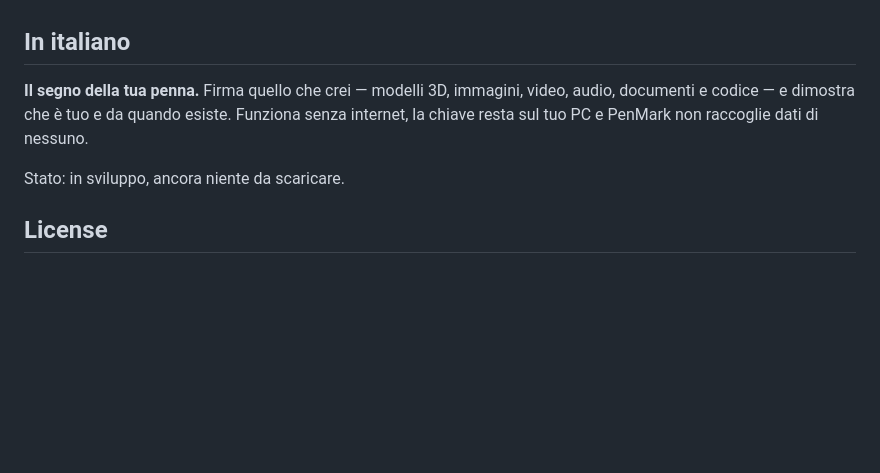
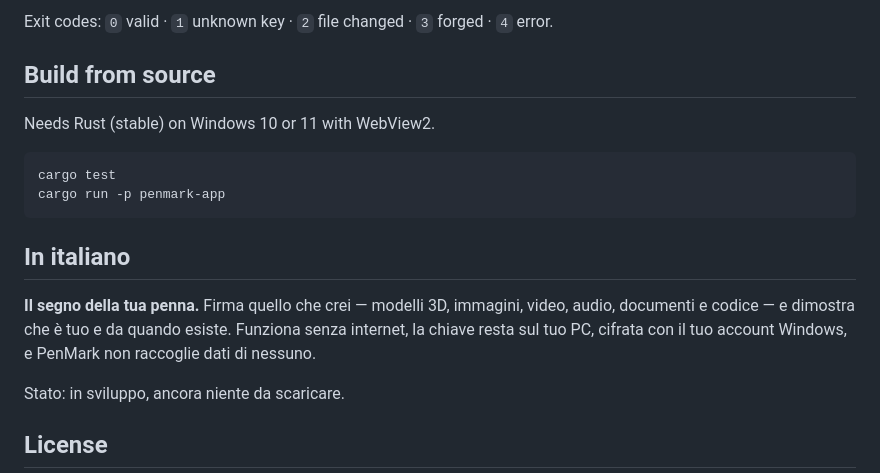
Before and after one commit to AlexanderPuglisi/penmark, a Markdown page: README.md, the part around one of its changes. Drawn GitHub-style; blank space fills up the shorter version.

````diff
--- a/README.md
+++ b/README.md
@@ -20,6 +52,17 @@ A signature is proof, not a lock: it shows who signed a file and when, it does n
+Exit codes: `0` valid · `1` unknown key · `2` file changed · `3` forged · `4` error.
+
+## Build from source
+
+Needs Rust (stable) on Windows 10 or 11 with WebView2.
+
+```text
+cargo test
+cargo run -p penmark-app
+```
+
 ## In italiano
 
-**Il segno della tua penna.** Firma quello che crei — modelli 3D, immagini, video, audio, documenti e codice — e dimostra che è tuo e da quando esiste. Funziona senza internet, la chiave resta sul tuo PC e PenMark non raccoglie dati di nessuno.
+**Il segno della tua penna.** Firma quello che crei — modelli 3D, immagini, video, audio, documenti e codice — e dimostra che è tuo e da quando esiste. Funziona senza internet, la chiave resta sul tuo PC, cifrata con il tuo account Windows, e PenMark non raccoglie dati di nessuno.
 
 Stato: in sviluppo, ancora niente da scaricare.
 
````
Also changed, not shown: other parts of README.md (+38 -6 lines), docs/screenshots/sign.jpg (added), docs/screenshots/verify-changed.jpg (added), docs/screenshots/verify-valid.jpg (added), 5 other files.
